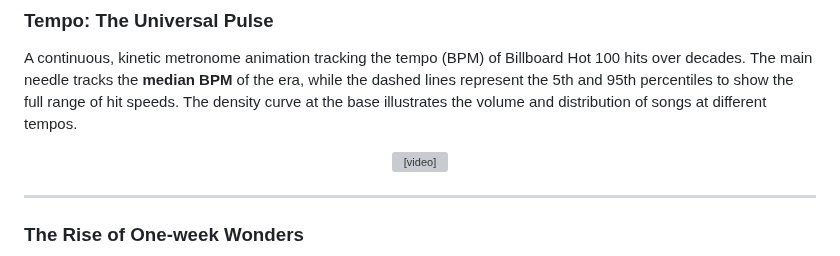
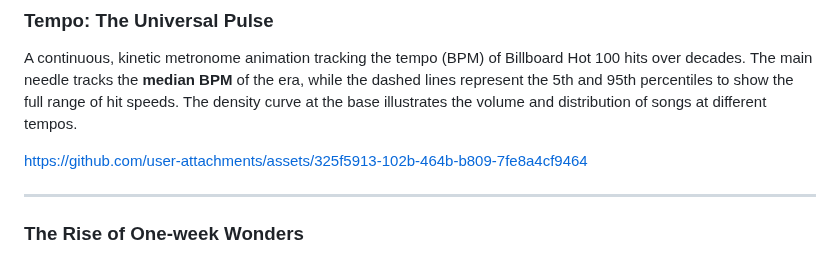
Before and after one commit to armin-talic/Evolution-of-Mainstream-Music-Billboard-Hot-100, a Markdown page: README.md, the part around the change. Rendered like a GitHub page; grey boxes are pictures that could not be loaded.

Commit message:
added metronome video

```diff
--- a/README.md
+++ b/README.md
@@ -30,9 +30,10 @@ Time is mapped around the vinyl's circumference, while the vinyl grooves serve a
 A continuous, kinetic metronome animation tracking the tempo (BPM) of Billboard Hot 100 hits over decades.
 The main needle tracks the **median BPM** of the era, while the dashed lines represent the 5th and 95th percentiles to show the full range of hit speeds. The density curve at the base illustrates the volume and distribution of songs at different tempos.
 
-<p align="center">
-  <video src="charts/metronome_continuous.mp4" autoplay loop muted playsinline width="100%"></video>
-</p>
+
+
+https://github.com/user-attachments/assets/325f5913-102b-464b-b809-7fe8a4cf9464
+
 
 ---
 
```
